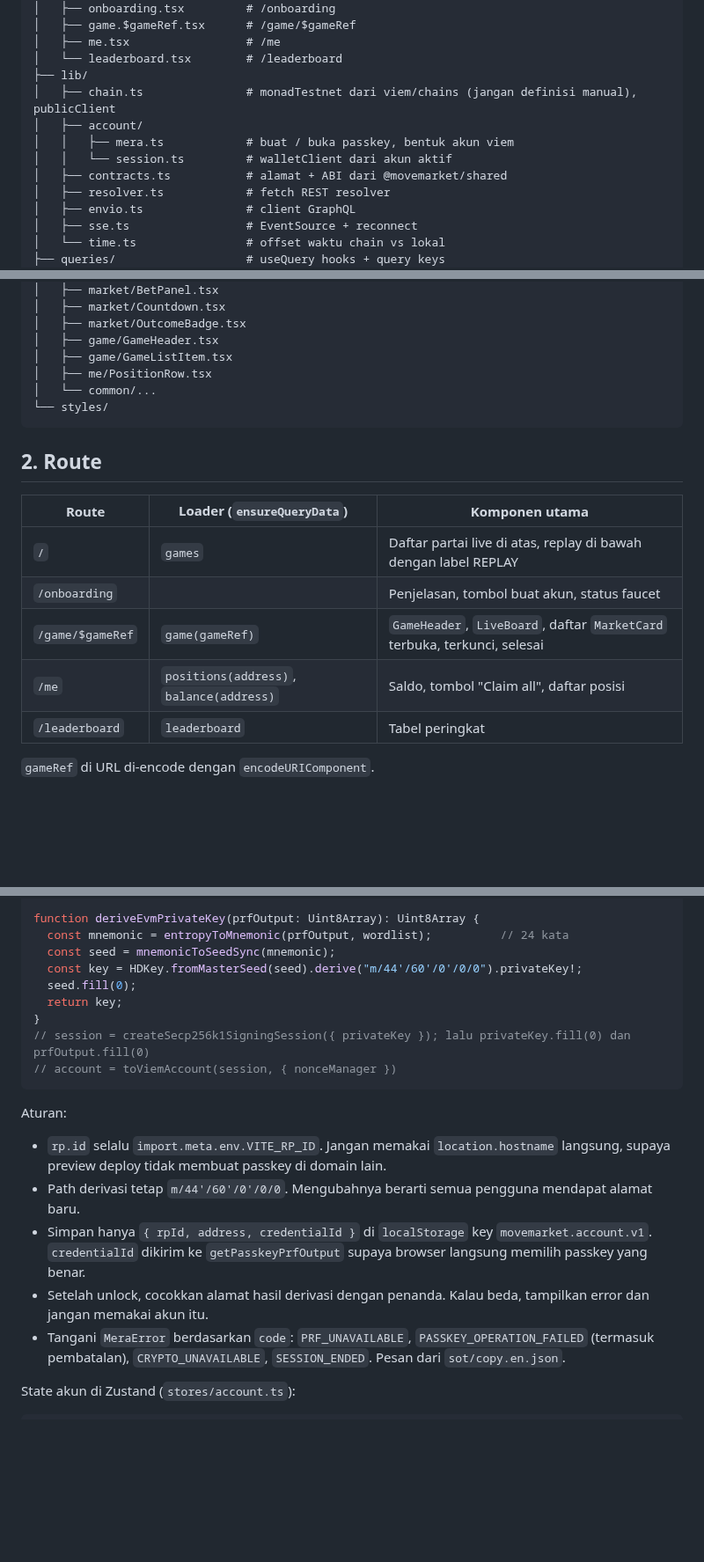
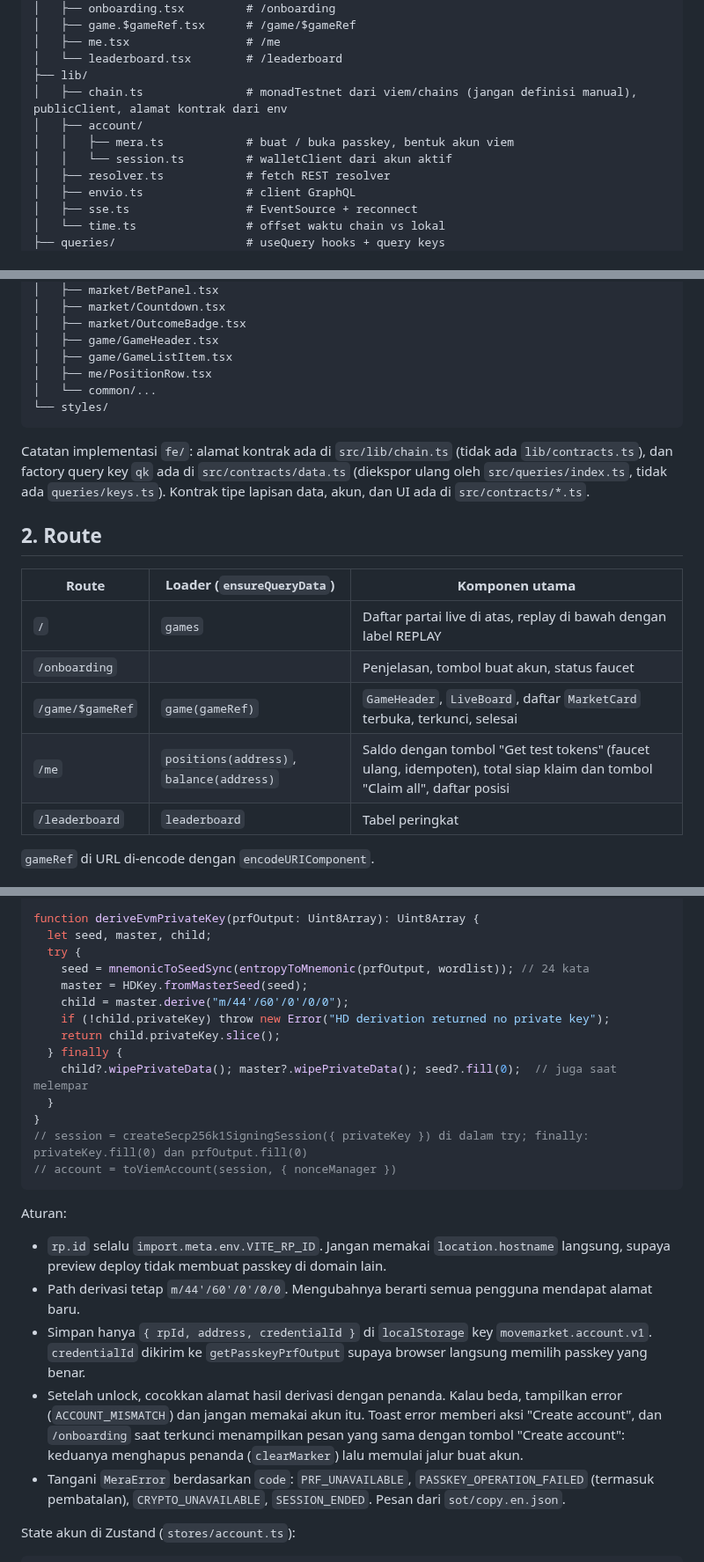
Before and after one commit to danustaif/movemarket-source, a Markdown page: docs/FRONTEND.md, 3 parts joined by grey strips. Shown at 88% size. GitHub-like rendering; blank space fills up the shorter version.

Commit message:
docs: FRONTEND mencatat lokasi qk dan alamat, market_locked min, Get test tokens, isi ulang gas, GAS_NOT_MEASURED, ACCOUNT_MISMATCH
Co-Authored-By: Claude Opus 5.5 (1M context) <noreply@anthropic.com>

````diff
--- a/docs/FRONTEND.md
+++ b/docs/FRONTEND.md
@@ -24,11 +24,10 @@ fe/src/
 │   ├── me.tsx                 # /me
 │   └── leaderboard.tsx        # /leaderboard
 ├── lib/
-│   ├── chain.ts               # monadTestnet dari viem/chains (jangan definisi manual), publicClient
+│   ├── chain.ts               # monadTestnet dari viem/chains (jangan definisi manual), publicClient, alamat kontrak dari env
 │   ├── account/
 │   │   ├── mera.ts            # buat / buka passkey, bentuk akun viem
 │   │   └── session.ts         # walletClient dari akun aktif
-│   ├── contracts.ts           # alamat + ABI dari @movemarket/shared
 │   ├── resolver.ts            # fetch REST resolver
 │   ├── envio.ts               # client GraphQL
 │   ├── sse.ts                 # EventSource + reconnect
@@ -49,6 +48,8 @@ fe/src/
 └── styles/
 ```
 
+Catatan implementasi `fe/`: alamat kontrak ada di `src/lib/chain.ts` (tidak ada `lib/contracts.ts`), dan factory query key `qk` ada di `src/contracts/data.ts` (diekspor ulang oleh `src/queries/index.ts`, tidak ada `queries/keys.ts`). Kontrak tipe lapisan data, akun, dan UI ada di `src/contracts/*.ts`.
+
 ## 2. Route
 
 | Route | Loader (`ensureQueryData`) | Komponen utama |
@@ -56,7 +57,7 @@ fe/src/
 | `/` | `games` | Daftar partai live di atas, replay di bawah dengan label REPLAY |
 | `/onboarding` | | Penjelasan, tombol buat akun, status faucet |
 | `/game/$gameRef` | `game(gameRef)` | `GameHeader`, `LiveBoard`, daftar `MarketCard` terbuka, terkunci, selesai |
-| `/me` | `positions(address)`, `balance(address)` | Saldo, tombol "Claim all", daftar posisi |
+| `/me` | `positions(address)`, `balance(address)` | Saldo dengan tombol "Get test tokens" (faucet ulang, idempoten), total siap klaim dan tombol "Claim all", daftar posisi |
 | `/leaderboard` | `leaderboard` | Tabel peringkat |
 
 `gameRef` di URL di-encode dengan `encodeURIComponent`.
@@ -82,13 +83,18 @@ import { wordlist } from "@scure/bip39/wordlists/english.js";
 import { HDKey } from "@scure/bip32";
 
 function deriveEvmPrivateKey(prfOutput: Uint8Array): Uint8Array {
-  const mnemonic = entropyToMnemonic(prfOutput, wordlist);          // 24 kata
-  const seed = mnemonicToSeedSync(mnemonic);
-  const key = HDKey.fromMasterSeed(seed).derive("m/44'/60'/0'/0/0").privateKey!;
-  seed.fill(0);
-  return key;
+  let seed, master, child;
+  try {
+    seed = mnemonicToSeedSync(entropyToMnemonic(prfOutput, wordlist)); // 24 kata
+    master = HDKey.fromMasterSeed(seed);
+    child = master.derive("m/44'/60'/0'/0/0");
+    if (!child.privateKey) throw new Error("HD derivation returned no private key");
+    return child.privateKey.slice();
+  } finally {
+    child?.wipePrivateData(); master?.wipePrivateData(); seed?.fill(0);  // juga saat melempar
+  }
 }
-// session = createSecp256k1SigningSession({ privateKey }); lalu privateKey.fill(0) dan prfOutput.fill(0)
+// session = createSecp256k1SigningSession({ privateKey }) di dalam try; finally: privateKey.fill(0) dan prfOutput.fill(0)
 // account = toViemAccount(session, { nonceManager })
 ```
 
@@ -96,7 +102,7 @@ Aturan:
 - `rp.id` selalu `import.meta.env.VITE_RP_ID`. Jangan memakai `location.hostname` langsung, supaya preview deploy tidak membuat passkey di domain lain.
 - Path derivasi tetap `m/44'/60'/0'/0/0`. Mengubahnya berarti semua pengguna mendapat alamat baru.
 - Simpan hanya `{ rpId, address, credentialId }` di `localStorage` key `movemarket.account.v1`. `credentialId` dikirim ke `getPasskeyPrfOutput` supaya browser langsung memilih passkey yang benar.
-- Setelah unlock, cocokkan alamat hasil derivasi dengan penanda. Kalau beda, tampilkan error dan jangan memakai akun itu.
+- Setelah unlock, cocokkan alamat hasil derivasi dengan penanda. Kalau beda, tampilkan error (`ACCOUNT_MISMATCH`) dan jangan memakai akun itu. Toast error memberi aksi "Create account", dan `/onboarding` saat terkunci menampilkan pesan yang sama dengan tombol "Create account": keduanya menghapus penanda (`clearMarker`) lalu memulai jalur buat akun.
 - Tangani `MeraError` berdasarkan `code`: `PRF_UNAVAILABLE`, `PASSKEY_OPERATION_FAILED` (termasuk pembatalan), `CRYPTO_UNAVAILABLE`, `SESSION_ENDED`. Pesan dari `sot/copy.en.json`.
 
 State akun di Zustand (`stores/account.ts`):
````
Also changed, not shown: other parts of docs/FRONTEND.md (+4 -3 lines).
